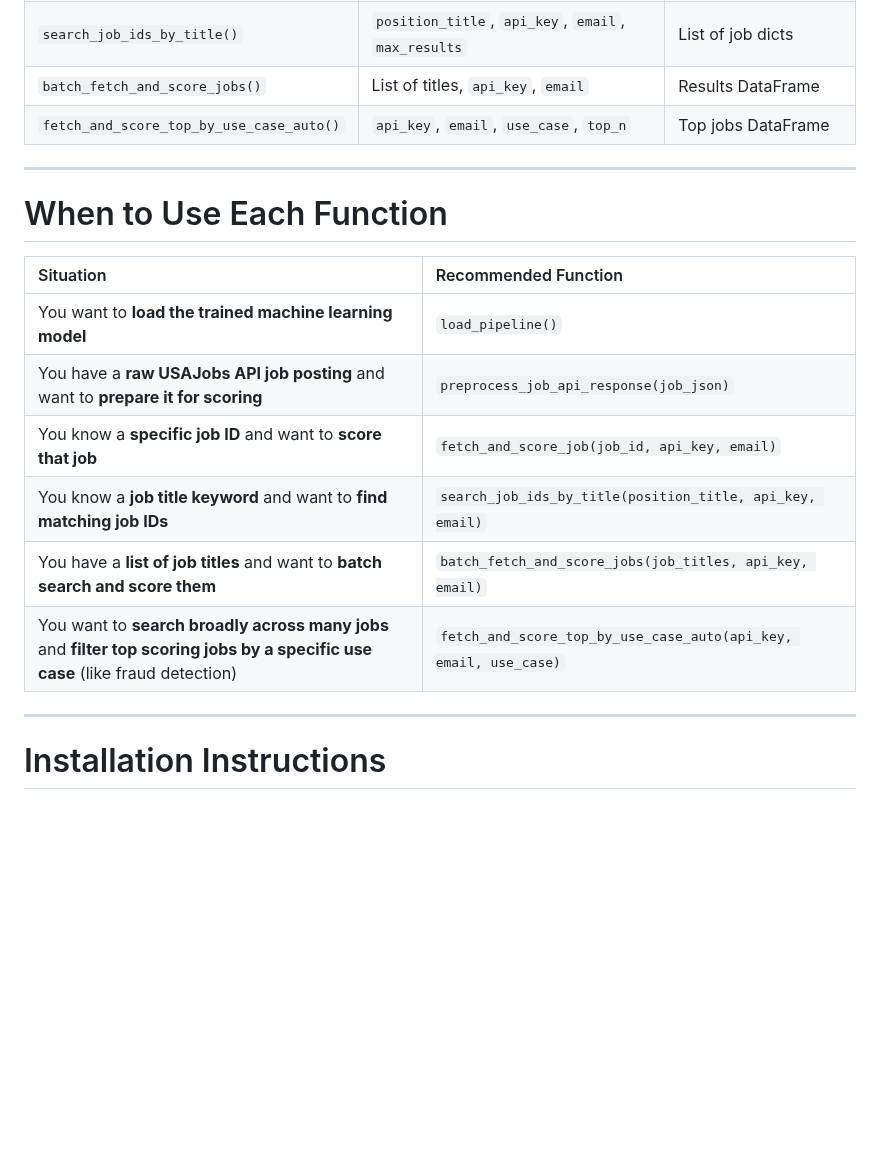
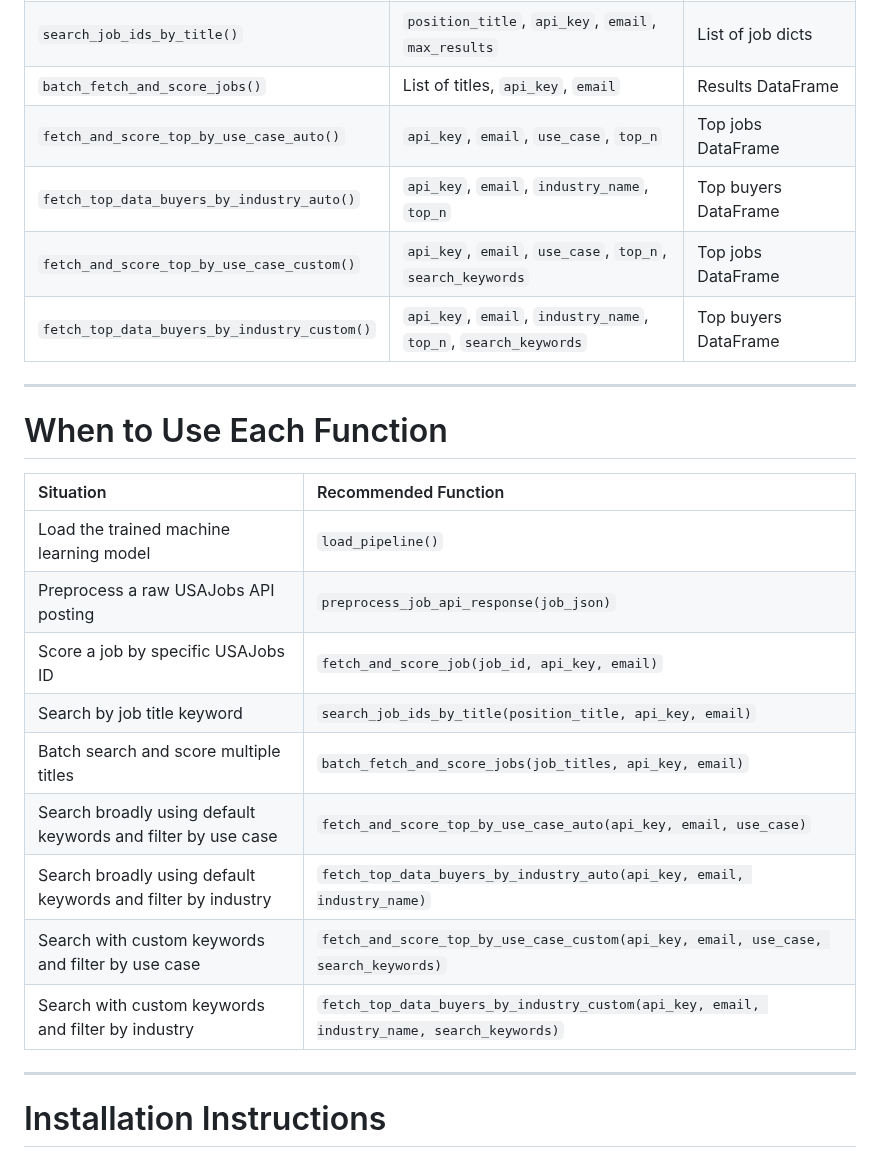
Before and after one commit to RoryQo/Public-Sector-Data-Demand_Research-Framework-For-Market-Analysis-And-Classification-Research, a Markdown page: data_buyer_toolkit/README.md, the part around one of its changes. GitHub-like rendering; blank space fills up the shorter version.

```diff
--- a/data_buyer_toolkit/README.md
+++ b/data_buyer_toolkit/README.md
@@ -273,6 +377,9 @@ Automatically search a broad set of keywords, pull all matches, and rank top-sco
 | `search_job_ids_by_title()` | `position_title`, `api_key`, `email`, `max_results` | List of job dicts |
 | `batch_fetch_and_score_jobs()` | List of titles, `api_key`, `email` | Results DataFrame |
 | `fetch_and_score_top_by_use_case_auto()` | `api_key`, `email`, `use_case`, `top_n` | Top jobs DataFrame |
+| `fetch_top_data_buyers_by_industry_auto()` | `api_key`, `email`, `industry_name`, `top_n` | Top buyers DataFrame |
+| `fetch_and_score_top_by_use_case_custom()` | `api_key`, `email`, `use_case`, `top_n`, `search_keywords` | Top jobs DataFrame |
+| `fetch_top_data_buyers_by_industry_custom()` | `api_key`, `email`, `industry_name`, `top_n`, `search_keywords` | Top buyers DataFrame |
 
 ---
 
@@ -280,12 +387,15 @@ Automatically search a broad set of keywords, pull all matches, and rank top-sco
 
 | Situation | Recommended Function |
 |:----------|:----------------------|
-| You want to **load the trained machine learning model** | `load_pipeline()` |
-| You have a **raw USAJobs API job posting** and want to **prepare it for scoring** | `preprocess_job_api_response(job_json)` |
-| You know a **specific job ID** and want to **score that job** | `fetch_and_score_job(job_id, api_key, email)` |
-| You know a **job title keyword** and want to **find matching job IDs** | `search_job_ids_by_title(position_title, api_key, email)` |
-| You have a **list of job titles** and want to **batch search and score them** | `batch_fetch_and_score_jobs(job_titles, api_key, email)` |
-| You want to **search broadly across many jobs** and **filter top scoring jobs by a specific use case** (like fraud detection) | `fetch_and_score_top_by_use_case_auto(api_key, email, use_case)` |
+| Load the trained machine learning model | `load_pipeline()` |
+| Preprocess a raw USAJobs API posting | `preprocess_job_api_response(job_json)` |
+| Score a job by specific USAJobs ID | `fetch_and_score_job(job_id, api_key, email)` |
+| Search by job title keyword | `search_job_ids_by_title(position_title, api_key, email)` |
+| Batch search and score multiple titles | `batch_fetch_and_score_jobs(job_titles, api_key, email)` |
+| Search broadly using default keywords and filter by use case | `fetch_and_score_top_by_use_case_auto(api_key, email, use_case)` |
+| Search broadly using default keywords and filter by industry | `fetch_top_data_buyers_by_industry_auto(api_key, email, industry_name)` |
+| Search with custom keywords and filter by use case | `fetch_and_score_top_by_use_case_custom(api_key, email, use_case, search_keywords)` |
+| Search with custom keywords and filter by industry | `fetch_top_data_buyers_by_industry_custom(api_key, email, industry_name, search_keywords)` |
 
 ---
 
```
Also changed, not shown: other parts of data_buyer_toolkit/README.md (+107 -3 lines).
